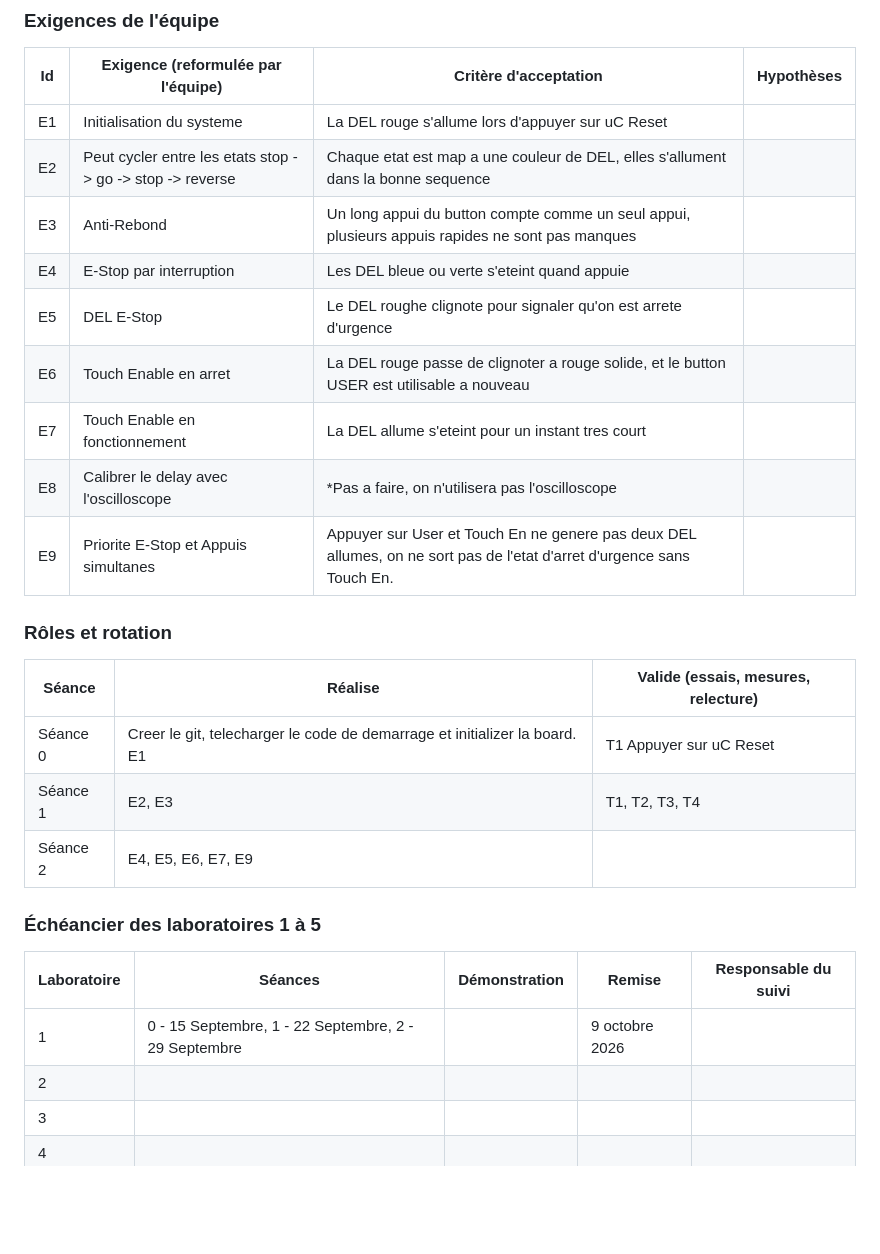
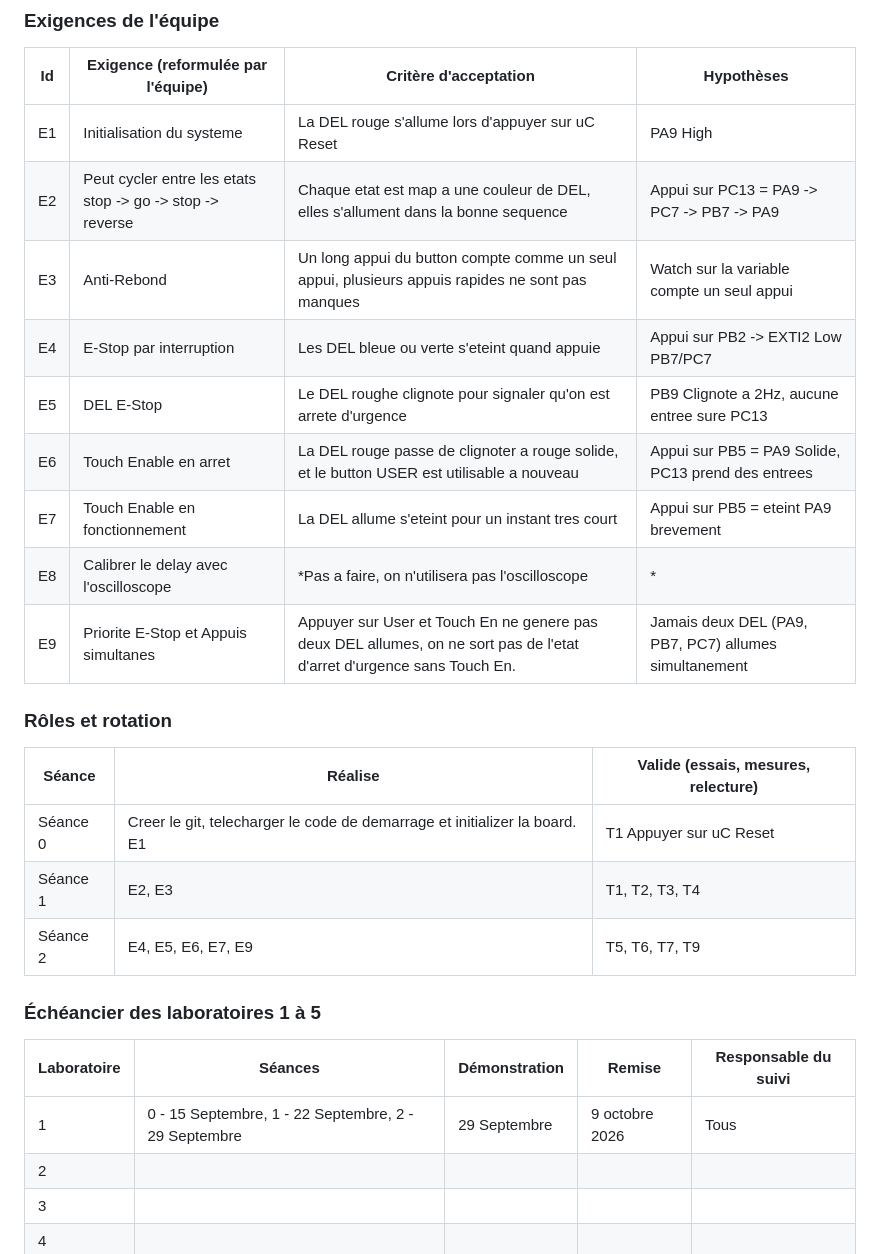
Before and after one commit to AnaJBarragan/CompArch2, a Markdown page: CEG3536_Lab1_Groupe-Yassine-Ana-Simon/JOURNAL.md, the part around one of its changes. Drawn GitHub-style; blank space fills up the shorter version.

```diff
--- a/CEG3536_Lab1_Groupe-Yassine-Ana-Simon/JOURNAL.md
+++ b/CEG3536_Lab1_Groupe-Yassine-Ana-Simon/JOURNAL.md
@@ -7,27 +7,27 @@
 ### Exigences de l'équipe
 | Id | Exigence (reformulée par l'équipe) | Critère d'acceptation | Hypothèses |
 |---|---|---|---|
-| E1 | Initialisation du systeme | La DEL rouge s'allume lors d'appuyer sur uC Reset |  |
-| E2 | Peut cycler entre les etats stop -> go -> stop -> reverse | Chaque etat est map a une couleur de DEL, elles s'allument dans la bonne sequence |  |
-| E3 | Anti-Rebond | Un long appui du button compte comme un seul appui, plusieurs appuis rapides ne sont pas manques | |
-| E4 | E-Stop par interruption | Les DEL bleue ou verte s'eteint quand appuie | |
-| E5 | DEL E-Stop | Le DEL roughe clignote pour signaler qu'on est arrete d'urgence | |
-| E6 | Touch Enable en arret | La DEL rouge passe de clignoter a rouge solide, et le button USER est utilisable a nouveau | |
-| E7 | Touch Enable en fonctionnement | La DEL allume s'eteint pour un instant tres court | |
-| E8 | Calibrer le delay avec l'oscilloscope | *Pas a faire, on n'utilisera pas l'oscilloscope | |
-| E9 | Priorite E-Stop et Appuis simultanes | Appuyer sur User et Touch En ne genere pas deux DEL allumes, on ne sort pas de l'etat d'arret d'urgence sans Touch En. | |
+| E1 | Initialisation du systeme | La DEL rouge s'allume lors d'appuyer sur uC Reset | PA9 High |
+| E2 | Peut cycler entre les etats stop -> go -> stop -> reverse | Chaque etat est map a une couleur de DEL, elles s'allument dans la bonne sequence | Appui sur PC13 = PA9 -> PC7 -> PB7 -> PA9 |
+| E3 | Anti-Rebond | Un long appui du button compte comme un seul appui, plusieurs appuis rapides ne sont pas manques | Watch sur la variable compte un seul appui |
+| E4 | E-Stop par interruption | Les DEL bleue ou verte s'eteint quand appuie | Appui sur PB2 -> EXTI2 Low PB7/PC7  |
+| E5 | DEL E-Stop | Le DEL roughe clignote pour signaler qu'on est arrete d'urgence | PB9 Clignote a 2Hz, aucune entree sure PC13 |
+| E6 | Touch Enable en arret | La DEL rouge passe de clignoter a rouge solide, et le button USER est utilisable a nouveau | Appui sur PB5 = PA9 Solide, PC13 prend des entrees |
+| E7 | Touch Enable en fonctionnement | La DEL allume s'eteint pour un instant tres court | Appui sur PB5 = eteint PA9 brevement |
+| E8 | Calibrer le delay avec l'oscilloscope | *Pas a faire, on n'utilisera pas l'oscilloscope | * |
+| E9 | Priorite E-Stop et Appuis simultanes | Appuyer sur User et Touch En ne genere pas deux DEL allumes, on ne sort pas de l'etat d'arret d'urgence sans Touch En. | Jamais deux DEL (PA9, PB7, PC7) allumes simultanement |
 
 ### Rôles et rotation
 | Séance | Réalise | Valide (essais, mesures, relecture) |
 |---|---|---|
 | Séance 0 | Creer le git, telecharger le code de demarrage et initializer la board. E1 | T1 Appuyer sur uC Reset |
 | Séance 1 | E2, E3 | T1, T2, T3, T4 |
-| Séance 2 | E4, E5, E6, E7, E9 |  |
+| Séance 2 | E4, E5, E6, E7, E9 | T5, T6, T7, T9 |
 
 ### Échéancier des laboratoires 1 à 5
 | Laboratoire | Séances | Démonstration | Remise | Responsable du suivi |
 |---|---|---|---|---|
-| 1 | 0 - 15 Septembre, 1 - 22 Septembre, 2 - 29 Septembre | | 9 octobre 2026 | |
+| 1 | 0 - 15 Septembre, 1 - 22 Septembre, 2 - 29 Septembre | 29 Septembre | 9 octobre 2026 | Tous |
 | 2 | | | | |
 | 3 | | | | |
 | 4 | | | | |
```
Also changed, not shown: other parts of CEG3536_Lab1_Groupe-Yassine-Ana-Simon/JOURNAL.md (+26 -17 lines).
